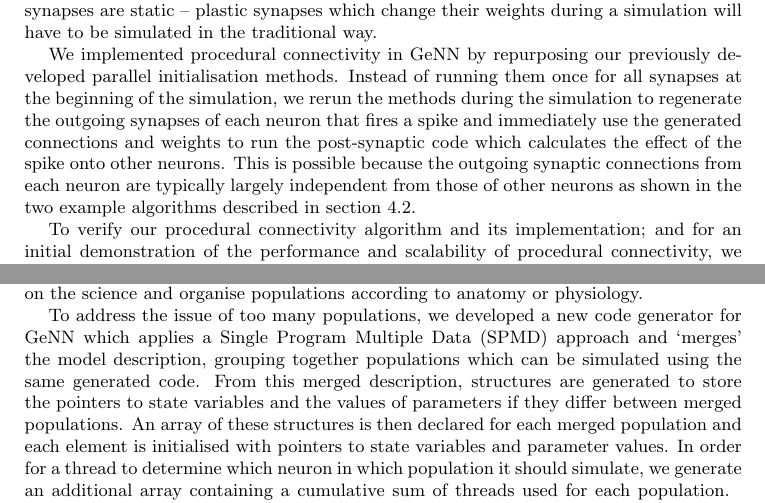
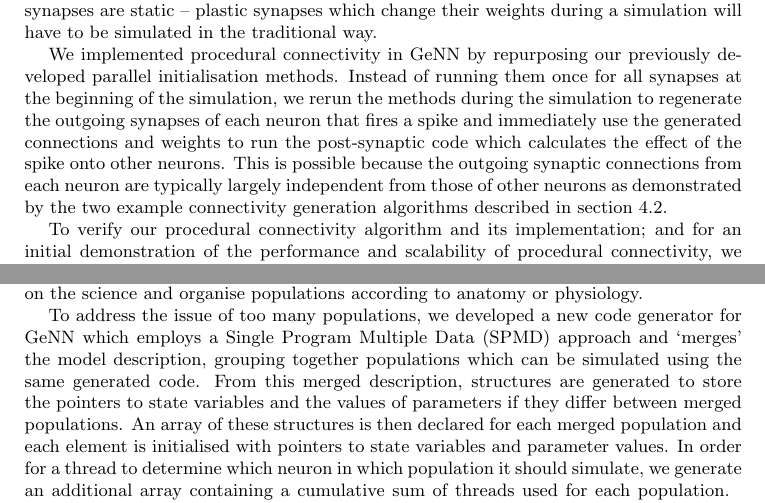
Before and after one commit to BrainsOnBoard/procedural_paper, a LaTeX paper (procedural.tex): two parts of pages 3 and 5 of 14, joined at a grey line, cut so that both start at the same text. Compiled offline with pdfLaTeX.

Commit message:
small wording tweaks

```diff
--- a/procedural.tex
+++ b/procedural.tex
@@ -105,7 +105,7 @@ It is applicable whenever synapses are static -- plastic synapses which change t
 
 We implemented procedural connectivity in GeNN by repurposing our previously developed parallel initialisation methods.
 Instead of running them once for all synapses at the beginning of the simulation, we rerun the methods during the simulation to regenerate the outgoing synapses of each neuron that fires a spike and immediately use the generated connections and weights to run the post-synaptic code which calculates the effect of the spike onto other neurons.
-This is possible because the outgoing synaptic connections from each neuron are typically largely independent from those of other neurons as shown in the two example algorithms described in section~\ref{sec:methods/procedural_connectivity}.
+This is possible because the outgoing synaptic connections from each neuron are typically largely independent from those of other neurons as demonstrated by the two example connectivity generation algorithms described in section~\ref{sec:methods/procedural_connectivity}.
 
 To verify our procedural connectivity algorithm and its implementation; and for an initial demonstration of the performance and scalability of procedural connectivity, we simulated a balanced random network of Leaky Integrate-and-Fire~(LIF) neurons (see section~\ref{sec:methods/va_benchmark} for model description) at scales ranging from \num{1E3} to \num{1E6} neurons (\num{100E3} to \num{100E9} synapses respectively) on a representative selection of NVIDIA GPU hardware:
 Jetson TX2, a low-power embedded system with \SI{8}{\giga\byte} (shared memory);
@@ -185,7 +185,7 @@ Several neural modelling tools including Brian2~\citep{Stimberg2019} provide mod
 However, if a model is defined by connecting these slices together, the resulting connectivity is the result of \emph{multiple} simple connection rules of the type discussed in the previous section, making it much more difficult to apply our procedural connectivity approach.
 Furthermore, such an approach places the responsibility for structuring a model in such a way that it can be simulated efficiently onto the modellers, who often prefer to concentrate on the science and organise populations according to anatomy or physiology.
 
-To address the issue of too many populations, we developed a new code generator for GeNN which applies a Single Program Multiple Data~(SPMD) approach and `merges' the model description, grouping together populations which can be simulated using the same generated code.
+To address the issue of too many populations, we developed a new code generator for GeNN which employs a Single Program Multiple Data~(SPMD) approach and `merges' the model description, grouping together populations which can be simulated using the same generated code.
 From this merged description, structures are generated to store the pointers to state variables and the values of parameters if they differ between merged populations.
 %
 %\begin{lstlisting}
```
